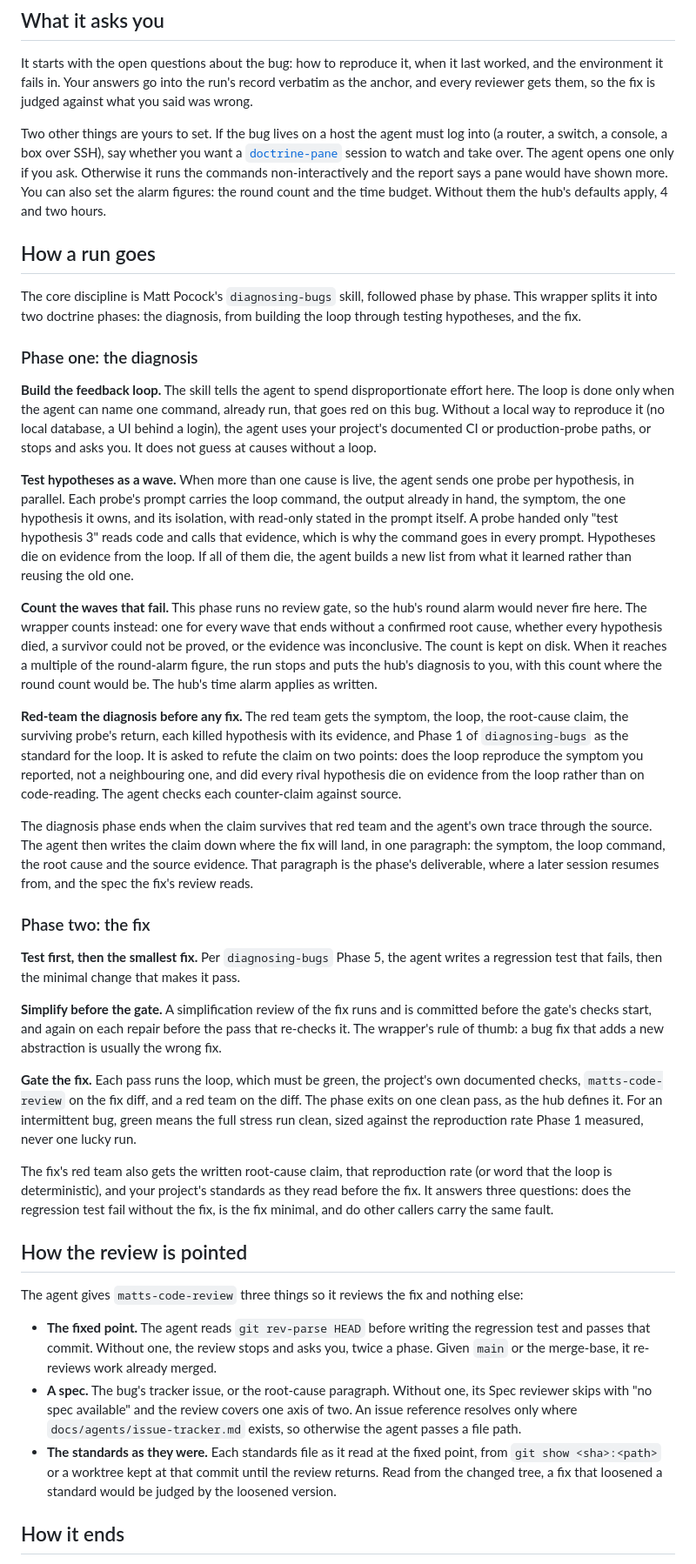
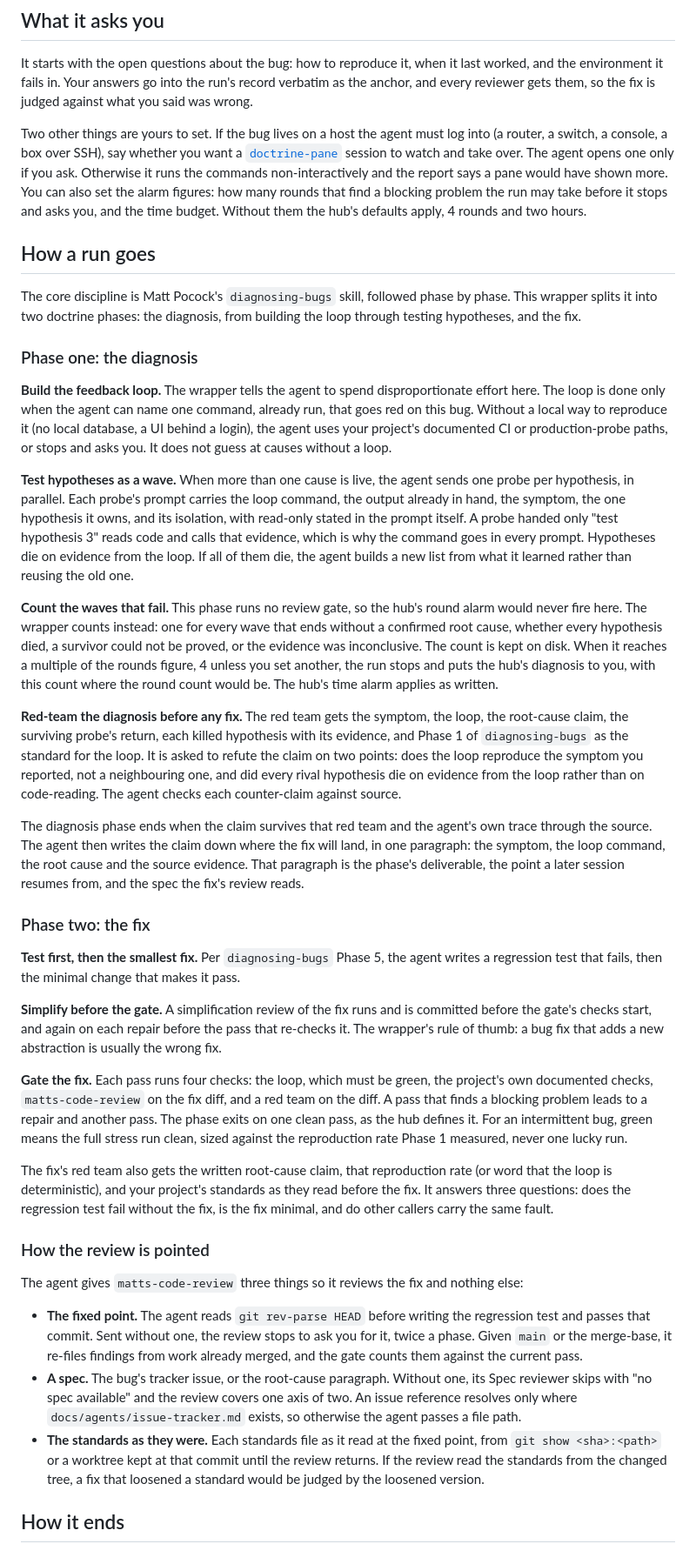
Before and after one commit to scottcrosby-securebine/doctrine-skills, a Markdown page: docs/skills/doctrine-debug.md, the part around one of its changes. Shown at 87% size. Rendered like a GitHub page.

```diff
--- a/docs/skills/doctrine-debug.md
+++ b/docs/skills/doctrine-debug.md
@@ -14,7 +14,7 @@ Pick another skill when the work is not one known defect. A hunt for bugs you ha
 
 It starts with the open questions about the bug: how to reproduce it, when it last worked, and the environment it fails in. Your answers go into the run's record verbatim as the anchor, and every reviewer gets them, so the fix is judged against what you said was wrong.
 
-Two other things are yours to set. If the bug lives on a host the agent must log into (a router, a switch, a console, a box over SSH), say whether you want a [`doctrine-pane`](doctrine-pane.md) session to watch and take over. The agent opens one only if you ask. Otherwise it runs the commands non-interactively and the report says a pane would have shown more. You can also set the alarm figures: the round count and the time budget. Without them the hub's defaults apply, 4 and two hours.
+Two other things are yours to set. If the bug lives on a host the agent must log into (a router, a switch, a console, a box over SSH), say whether you want a [`doctrine-pane`](doctrine-pane.md) session to watch and take over. The agent opens one only if you ask. Otherwise it runs the commands non-interactively and the report says a pane would have shown more. You can also set the alarm figures: how many rounds that find a blocking problem the run may take before it stops and asks you, and the time budget. Without them the hub's defaults apply, 4 rounds and two hours.
 
 ## How a run goes
 
@@ -22,15 +22,15 @@ The core discipline is Matt Pocock's `diagnosing-bugs` skill, followed phase by
 
 ### Phase one: the diagnosis
 
-**Build the feedback loop.** The skill tells the agent to spend disproportionate effort here. The loop is done only when the agent can name one command, already run, that goes red on this bug. Without a local way to reproduce it (no local database, a UI behind a login), the agent uses your project's documented CI or production-probe paths, or stops and asks you. It does not guess at causes without a loop.
+**Build the feedback loop.** The wrapper tells the agent to spend disproportionate effort here. The loop is done only when the agent can name one command, already run, that goes red on this bug. Without a local way to reproduce it (no local database, a UI behind a login), the agent uses your project's documented CI or production-probe paths, or stops and asks you. It does not guess at causes without a loop.
 
 **Test hypotheses as a wave.** When more than one cause is live, the agent sends one probe per hypothesis, in parallel. Each probe's prompt carries the loop command, the output already in hand, the symptom, the one hypothesis it owns, and its isolation, with read-only stated in the prompt itself. A probe handed only "test hypothesis 3" reads code and calls that evidence, which is why the command goes in every prompt. Hypotheses die on evidence from the loop. If all of them die, the agent builds a new list from what it learned rather than reusing the old one.
 
-**Count the waves that fail.** This phase runs no review gate, so the hub's round alarm would never fire here. The wrapper counts instead: one for every wave that ends without a confirmed root cause, whether every hypothesis died, a survivor could not be proved, or the evidence was inconclusive. The count is kept on disk. When it reaches a multiple of the round-alarm figure, the run stops and puts the hub's diagnosis to you, with this count where the round count would be. The hub's time alarm applies as written.
+**Count the waves that fail.** This phase runs no review gate, so the hub's round alarm would never fire here. The wrapper counts instead: one for every wave that ends without a confirmed root cause, whether every hypothesis died, a survivor could not be proved, or the evidence was inconclusive. The count is kept on disk. When it reaches a multiple of the rounds figure, 4 unless you set another, the run stops and puts the hub's diagnosis to you, with this count where the round count would be. The hub's time alarm applies as written.
 
 **Red-team the diagnosis before any fix.** The red team gets the symptom, the loop, the root-cause claim, the surviving probe's return, each killed hypothesis with its evidence, and Phase 1 of `diagnosing-bugs` as the standard for the loop. It is asked to refute the claim on two points: does the loop reproduce the symptom you reported, not a neighbouring one, and did every rival hypothesis die on evidence from the loop rather than on code-reading. The agent checks each counter-claim against source.
 
-The diagnosis phase ends when the claim survives that red team and the agent's own trace through the source. The agent then writes the claim down where the fix will land, in one paragraph: the symptom, the loop command, the root cause and the source evidence. That paragraph is the phase's deliverable, where a later session resumes from, and the spec the fix's review reads.
+The diagnosis phase ends when the claim survives that red team and the agent's own trace through the source. The agent then writes the claim down where the fix will land, in one paragraph: the symptom, the loop command, the root cause and the source evidence. That paragraph is the phase's deliverable, the point a later session resumes from, and the spec the fix's review reads.
 
 ### Phase two: the fix
 
@@ -38,17 +38,17 @@ The diagnosis phase ends when the claim survives that red team and the agent's o
 
 **Simplify before the gate.** A simplification review of the fix runs and is committed before the gate's checks start, and again on each repair before the pass that re-checks it. The wrapper's rule of thumb: a bug fix that adds a new abstraction is usually the wrong fix.
 
-**Gate the fix.** Each pass runs the loop, which must be green, the project's own documented checks, `matts-code-review` on the fix diff, and a red team on the diff. The phase exits on one clean pass, as the hub defines it. For an intermittent bug, green means the full stress run clean, sized against the reproduction rate Phase 1 measured, never one lucky run.
+**Gate the fix.** Each pass runs four checks: the loop, which must be green, the project's own documented checks, `matts-code-review` on the fix diff, and a red team on the diff. A pass that finds a blocking problem leads to a repair and another pass. The phase exits on one clean pass, as the hub defines it. For an intermittent bug, green means the full stress run clean, sized against the reproduction rate Phase 1 measured, never one lucky run.
 
 The fix's red team also gets the written root-cause claim, that reproduction rate (or word that the loop is deterministic), and your project's standards as they read before the fix. It answers three questions: does the regression test fail without the fix, is the fix minimal, and do other callers carry the same fault.
 
-## How the review is pointed
+### How the review is pointed
 
 The agent gives `matts-code-review` three things so it reviews the fix and nothing else:
 
-- **The fixed point.** The agent reads `git rev-parse HEAD` before writing the regression test and passes that commit. Without one, the review stops and asks you, twice a phase. Given `main` or the merge-base, it re-reviews work already merged.
+- **The fixed point.** The agent reads `git rev-parse HEAD` before writing the regression test and passes that commit. Sent without one, the review stops to ask you for it, twice a phase. Given `main` or the merge-base, it re-files findings from work already merged, and the gate counts them against the current pass.
 - **A spec.** The bug's tracker issue, or the root-cause paragraph. Without one, its Spec reviewer skips with "no spec available" and the review covers one axis of two. An issue reference resolves only where `docs/agents/issue-tracker.md` exists, so otherwise the agent passes a file path.
-- **The standards as they were.** Each standards file as it read at the fixed point, from `git show <sha>:<path>` or a worktree kept at that commit until the review returns. Read from the changed tree, a fix that loosened a standard would be judged by the loosened version.
+- **The standards as they were.** Each standards file as it read at the fixed point, from `git show <sha>:<path>` or a worktree kept at that commit until the review returns. If the review read the standards from the changed tree, a fix that loosened a standard would be judged by the loosened version.
 
 ## How it ends
 
```
Also changed, not shown: other parts of docs/skills/doctrine-debug.md (+5 -3 lines), docs/skills/doctrine-debug.png, 1 other file.
